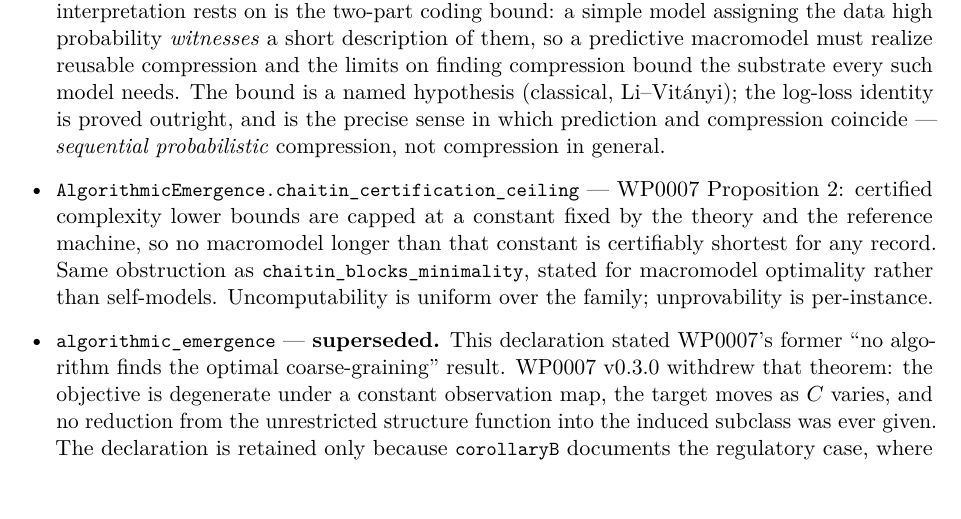
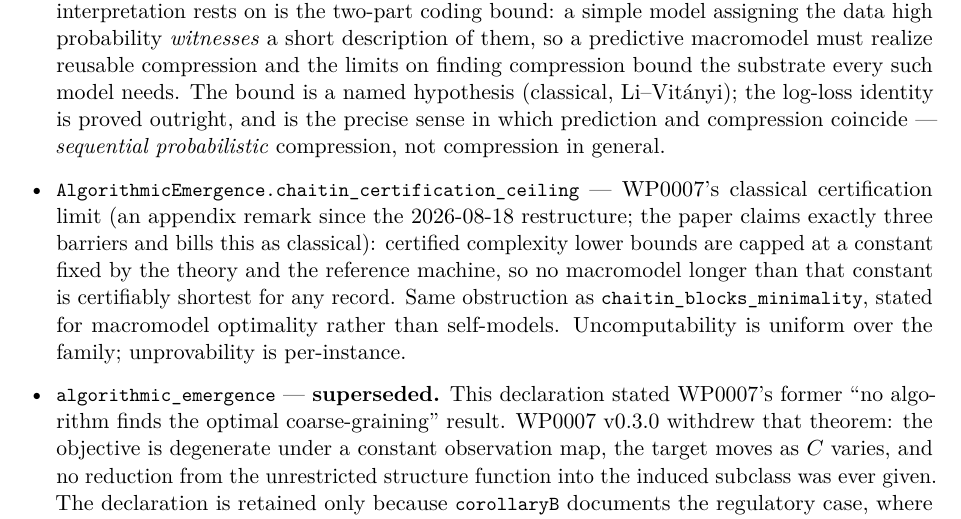
Before and after one commit to giulioruffini/KTAIT, a LaTeX paper (docs/WP0195.tex): part of page 18 of 27, cut so that both start at the same text. Compiled offline with pdfLaTeX.

Commit message:
WP0195: chaitin_certification_ceiling rebilled as WP0007's classical appendix remark
WP0007 dissolved its section 3.4; the certification result is now a
classical coda in Appendix B, not a numbered proposition. The Lean
declaration is unchanged.

Co-Authored-By: Claude Fable 5 <noreply@anthropic.com>

```diff
--- a/docs/WP0195.tex
+++ b/docs/WP0195.tex
@@ -920,11 +920,13 @@ on finding compression bound the substrate every such model needs. The bound is
 (classical, Li--Vit\'anyi); the log-loss identity is proved outright, and is the precise sense in
 which prediction and compression coincide --- \emph{sequential probabilistic} compression, not
 compression in general.
-\item \lean{AlgorithmicEmergence.chaitin\_certification\_ceiling} --- WP0007 Proposition~2:
-certified complexity lower bounds are capped at a constant fixed by the theory and the reference
-machine, so no macromodel longer than that constant is certifiably shortest for any record. Same
-obstruction as \lean{chaitin\_blocks\_minimality}, stated for macromodel optimality rather than
-self-models. Uncomputability is uniform over the family; unprovability is per-instance.
+\item \lean{AlgorithmicEmergence.chaitin\_certification\_ceiling} --- WP0007's classical
+certification limit (an appendix remark since the 2026-08-18 restructure; the paper claims
+exactly three barriers and bills this as classical): certified complexity lower bounds are
+capped at a constant fixed by the theory and the reference machine, so no macromodel longer
+than that constant is certifiably shortest for any record. Same obstruction as
+\lean{chaitin\_blocks\_minimality}, stated for macromodel optimality rather than self-models.
+Uncomputability is uniform over the family; unprovability is per-instance.
 \item \lean{algorithmic\_emergence} --- \textbf{superseded.} This declaration stated WP0007's
 former ``no algorithm finds the optimal coarse-graining'' result. WP0007~v0.3.0 withdrew that
 theorem: the objective is degenerate under a constant observation map, the target moves as $C$
```
Also changed, not shown: docs/WP0195.pdf.
